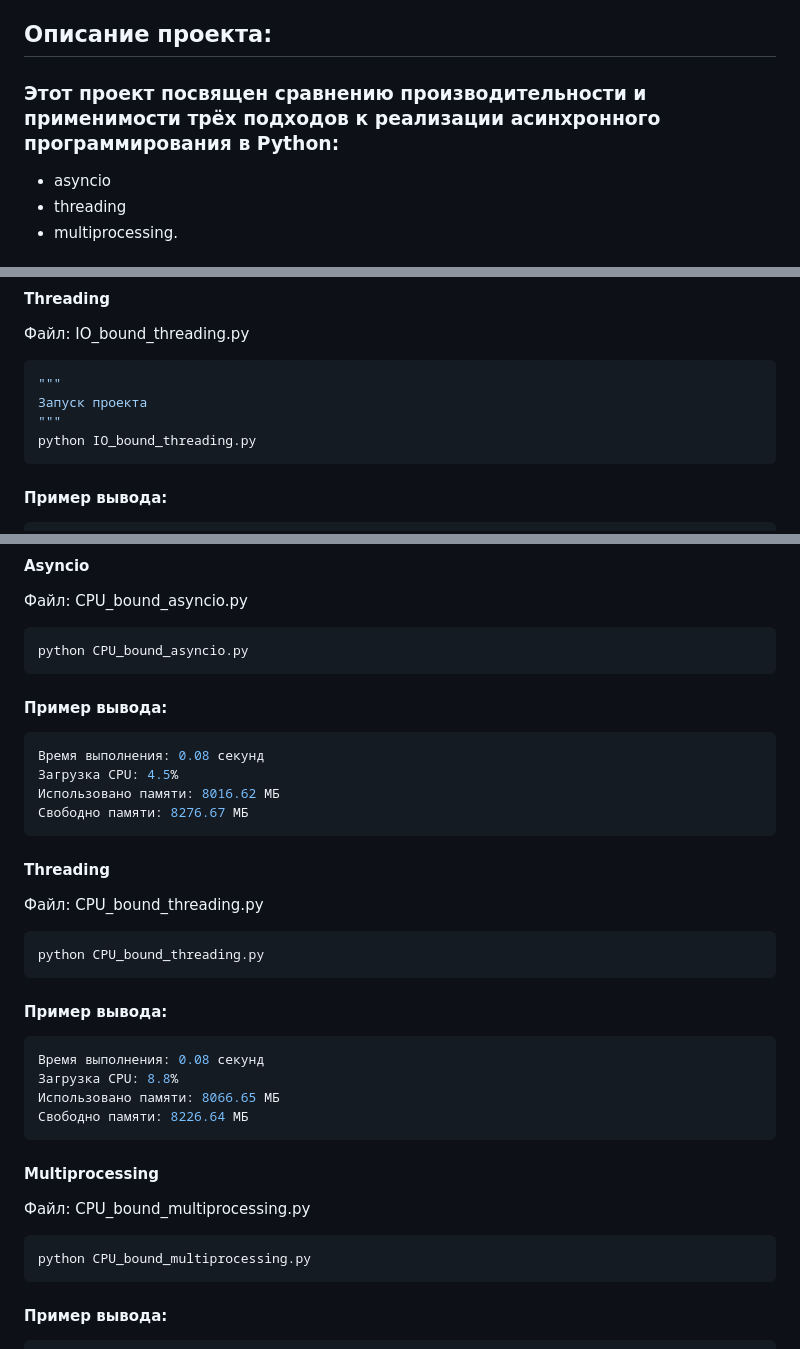
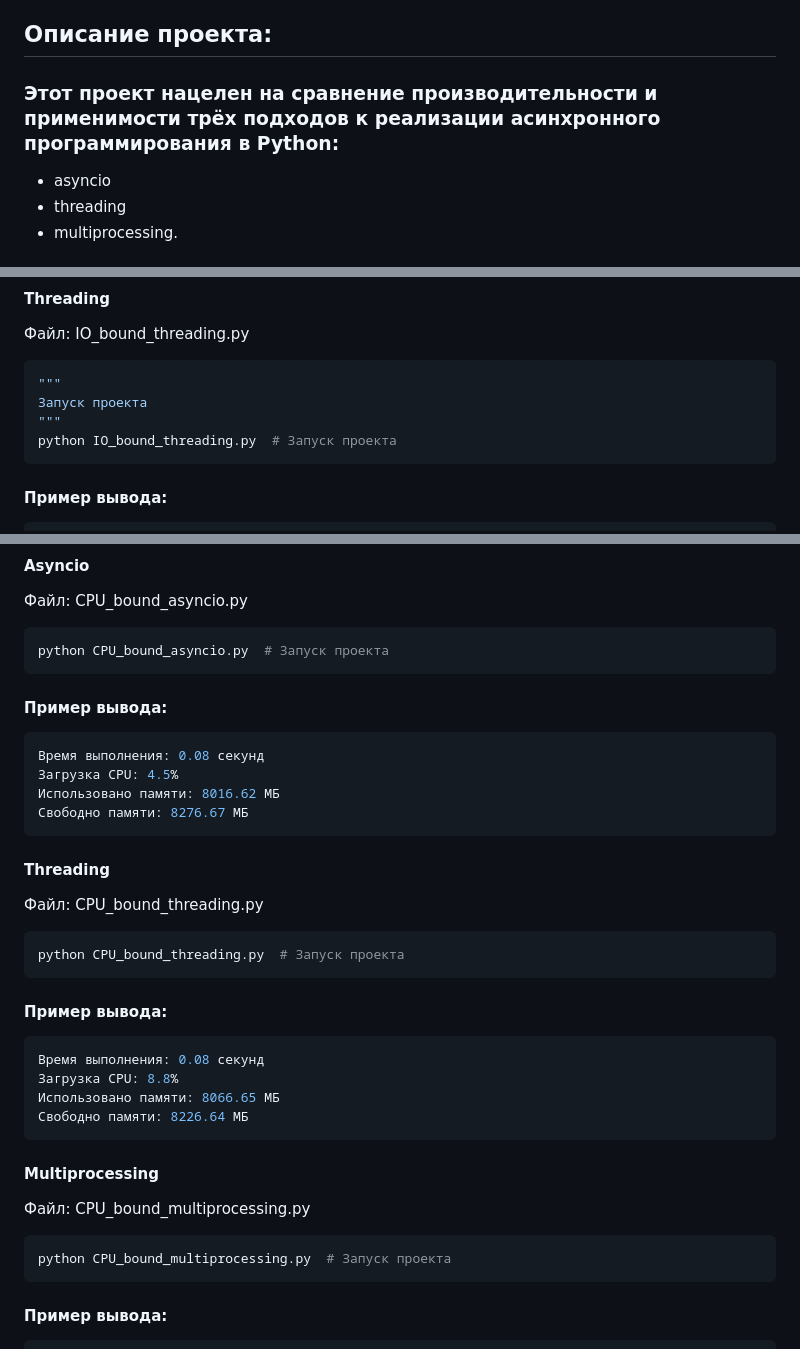
Before and after one commit to Anatoly-Ivanov8008/-_Python, a Markdown page: Diplom/readme.md, 3 parts joined by grey strips. GitHub-like rendering.

````diff
--- a/Diplom/readme.md
+++ b/Diplom/readme.md
@@ -4,7 +4,7 @@
 ## задача: Реализовать асинхронные задачи с использованием asyncio, threading и multiprocessing, сравнить их производительность и уместность для различных типов задач.
 ### Автор: Иванов Анатолий Леонидович
 ## Описание проекта:
-### Этот проект посвящен сравнению производительности и применимости трёх подходов к реализации асинхронного программирования в Python:
+### Этот проект нацелен на сравнение производительности и применимости трёх подходов к реализации асинхронного программирования в Python:
 * asyncio
 * threading
 * multiprocessing.
@@ -72,7 +69,7 @@ python IO_bound_asyncio.py
 """
 Запуск проекта
 """
-python IO_bound_threading.py
+python IO_bound_threading.py  # Запуск проекта
 ```
 #### Пример вывода:
 ```python
@@ -104,7 +101,7 @@ python IO_bound_multiprocessing.py
 #### Asyncio
 Файл: CPU_bound_asyncio.py
 ```python
-python CPU_bound_asyncio.py
+python CPU_bound_asyncio.py  # Запуск проекта
 ```
 #### Пример вывода:
 ```python
@@ -116,7 +113,7 @@ python CPU_bound_asyncio.py
 #### Threading
 Файл: CPU_bound_threading.py
 ```python
-python CPU_bound_threading.py
+python CPU_bound_threading.py  # Запуск проекта
 ```
 #### Пример вывода:
 ```python
@@ -128,7 +125,7 @@ python CPU_bound_threading.py
 #### Multiprocessing
 Файл: CPU_bound_multiprocessing.py
 ```python
-python CPU_bound_multiprocessing.py
+python CPU_bound_multiprocessing.py  # Запуск проекта
 ```
 #### Пример вывода:
 ```python
````
Also changed, not shown: other parts of Diplom/readme.md (+2 -5 lines).
